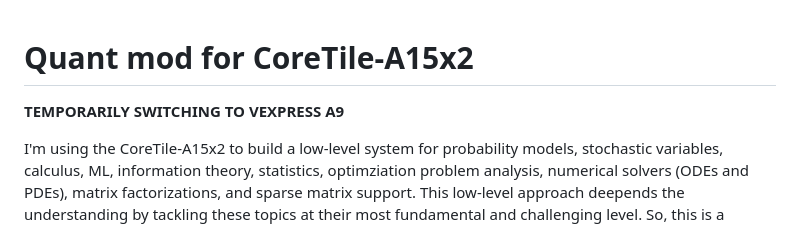
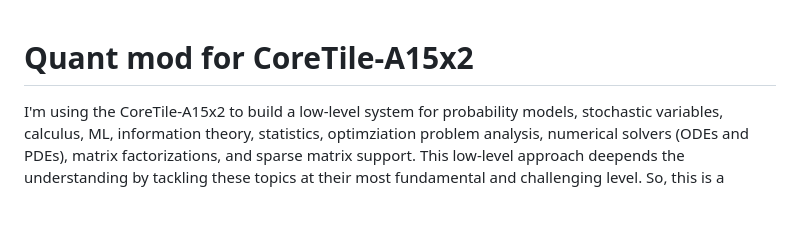
Before and after one commit to Mojeda01/Cortex-A15QuantMod, a Markdown page: README.md, the part around the change. Rendered like a GitHub page; blank space fills up the shorter version.

Commit message:
removed text from README.md

```diff
--- a/README.md
+++ b/README.md
@@ -1,6 +1,4 @@
 # Quant mod for CoreTile-A15x2
-
-**TEMPORARILY SWITCHING TO VEXPRESS A9**
 
 I'm using the CoreTile-A15x2 to build a low-level system for probability models, stochastic variables, calculus, ML, information theory, statistics, optimziation problem analysis, numerical solvers (ODEs and PDEs), matrix factorizations, and sparse matrix support. This low-level approach deepends the understanding by tackling these topics at their most fundamental and challenging level. So, this is a challenge for myself, of course. But if successful, I would like to utilize it as an tool for solving investment problems.
 
```
